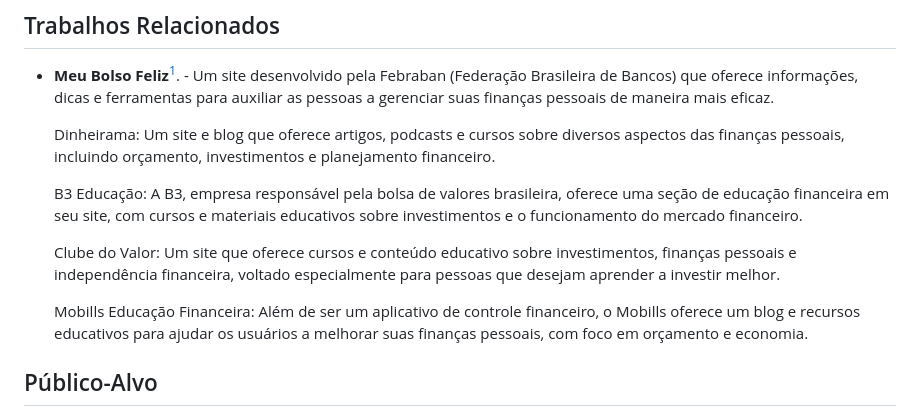
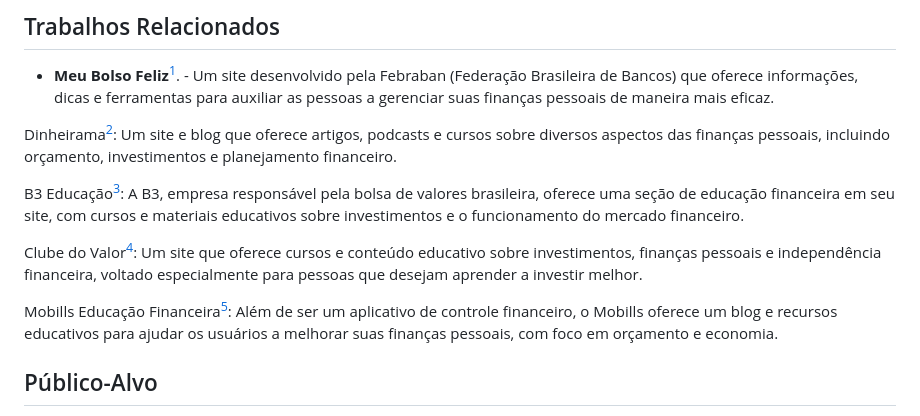
Before and after one commit to ICEI-PUC-Minas-PMV-ADS/pmv-ads-2023-2-e2-proj-int-t9-pmv-ads-2023-2-e2-portal-financeiro, a Markdown page: docs/01-Documentação de Contexto.md, the part around one of its changes. GitHub-like rendering.

```diff
--- a/docs/01-Documentação de Contexto.md
+++ b/docs/01-Documentação de Contexto.md
@@ -32,12 +32,12 @@ Nesse contexto, o projeto de educação financeira se justifica como um esforço
 
 - **Meu Bolso Feliz**[^1]. - Um site desenvolvido pela Febraban (Federação Brasileira de Bancos) que oferece informações, dicas e ferramentas para auxiliar as pessoas a gerenciar suas finanças pessoais de maneira mais eficaz.
 
-    Dinheirama: Um site e blog que oferece artigos, podcasts e cursos sobre diversos aspectos das finanças pessoais, incluindo orçamento, investimentos e planejamento financeiro.
+Dinheirama[^2]: Um site e blog que oferece artigos, podcasts e cursos sobre diversos aspectos das finanças pessoais, incluindo orçamento, investimentos e planejamento financeiro.
 
-    B3 Educação: A B3, empresa responsável pela bolsa de valores brasileira, oferece uma seção de educação financeira em seu site, com cursos e materiais educativos sobre investimentos e o funcionamento do mercado financeiro.
+B3 Educação[^3]: A B3, empresa responsável pela bolsa de valores brasileira, oferece uma seção de educação financeira em seu site, com cursos e materiais educativos sobre investimentos e o funcionamento do mercado financeiro.
 
-    Clube do Valor: Um site que oferece cursos e conteúdo educativo sobre investimentos, finanças pessoais e independência financeira, voltado especialmente para pessoas que desejam aprender a investir melhor.
+Clube do Valor[^4]: Um site que oferece cursos e conteúdo educativo sobre investimentos, finanças pessoais e independência financeira, voltado especialmente para pessoas que desejam aprender a investir melhor.
 
-    Mobills Educação Financeira: Além de ser um aplicativo de controle financeiro, o Mobills oferece um blog e recursos educativos para ajudar os usuários a melhorar suas finanças pessoais, com foco em orçamento e economia.
+Mobills Educação Financeira[^5]: Além de ser um aplicativo de controle financeiro, o Mobills oferece um blog e recursos educativos para ajudar os usuários a melhorar suas finanças pessoais, com foco em orçamento e economia.
 
 [^1]: https://meubolsofeliz.com.br/
```
Also changed, not shown: other parts of docs/01-Documentação de Contexto.md (+4 -10 lines).
